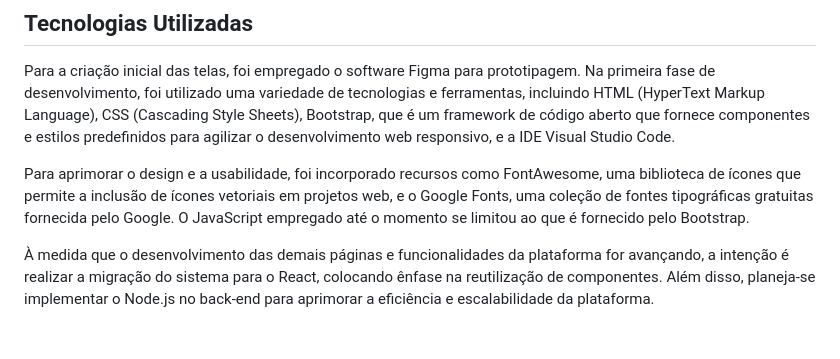
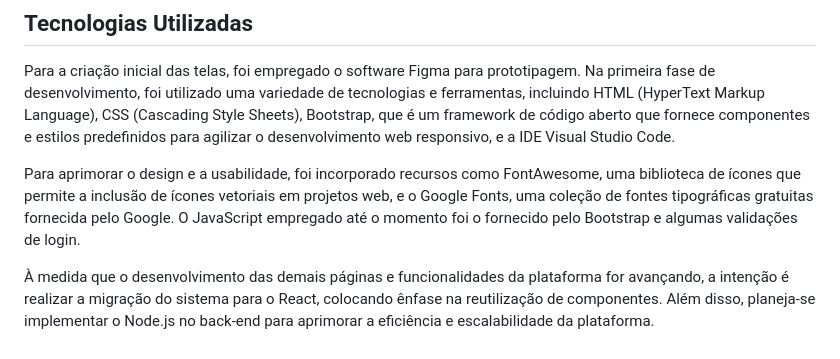
Before and after one commit to carolinacastilhos/Miaus_PetShop_Digital, a Markdown page: README.md, the part around the change. Drawn GitHub-style.

```diff
--- a/README.md
+++ b/README.md
@@ -45,7 +45,7 @@ desenvolvimento web responsivo, e a IDE Visual Studio Code.
 Para aprimorar o design e a usabilidade, foi incorporado recursos como FontAwesome, uma
 biblioteca de ícones que permite a inclusão de ícones vetoriais em projetos web, e o Google
 Fonts, uma coleção de fontes tipográficas gratuitas fornecida pelo Google. O JavaScript
-empregado até o momento se limitou ao que é fornecido pelo Bootstrap.
+empregado até o momento foi o fornecido pelo Bootstrap e algumas validações de login.
 
 À medida que o desenvolvimento das demais páginas e funcionalidades da
 plataforma for avançando, a intenção é realizar a migração do sistema para o React, colocando ênfase na
```
